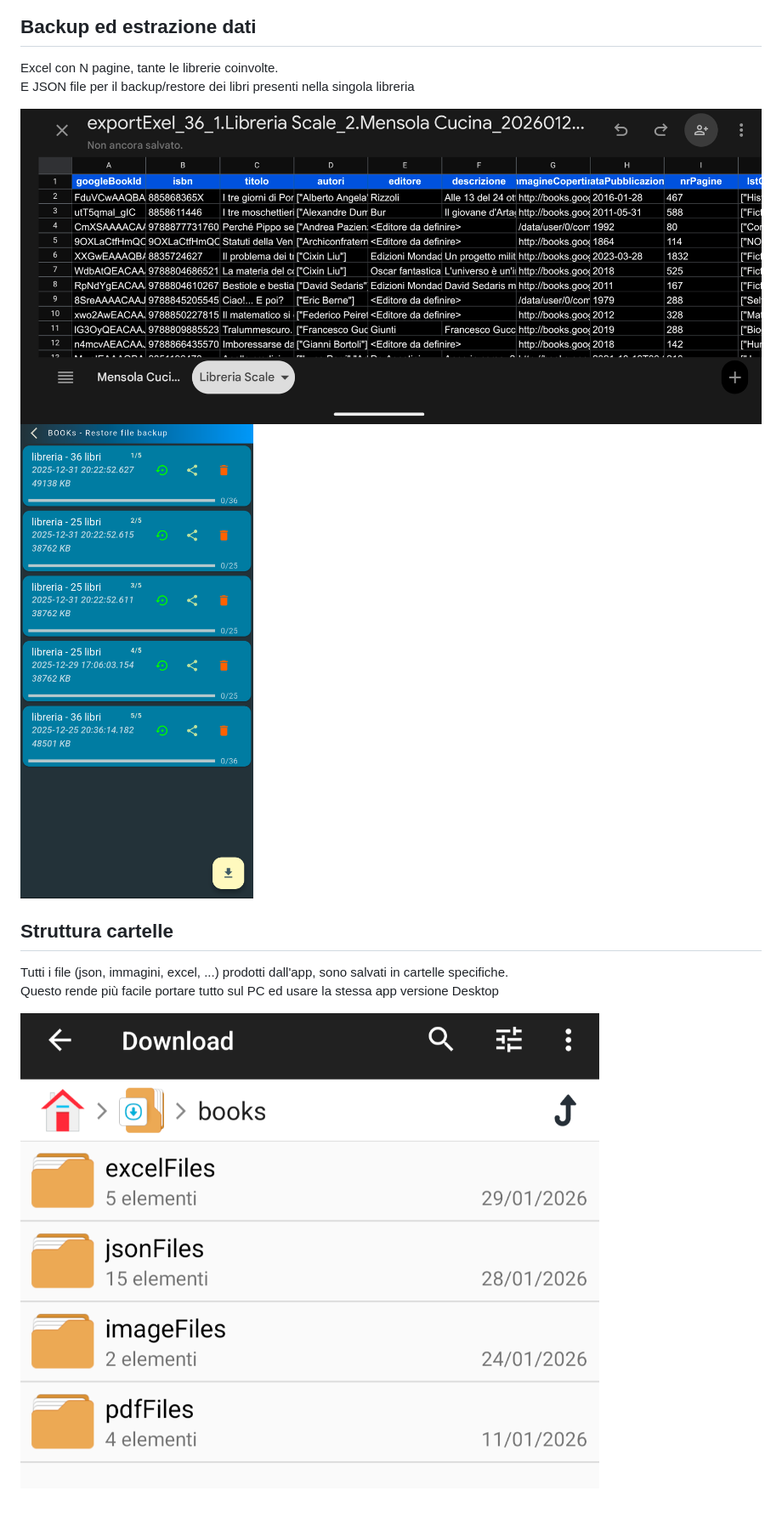
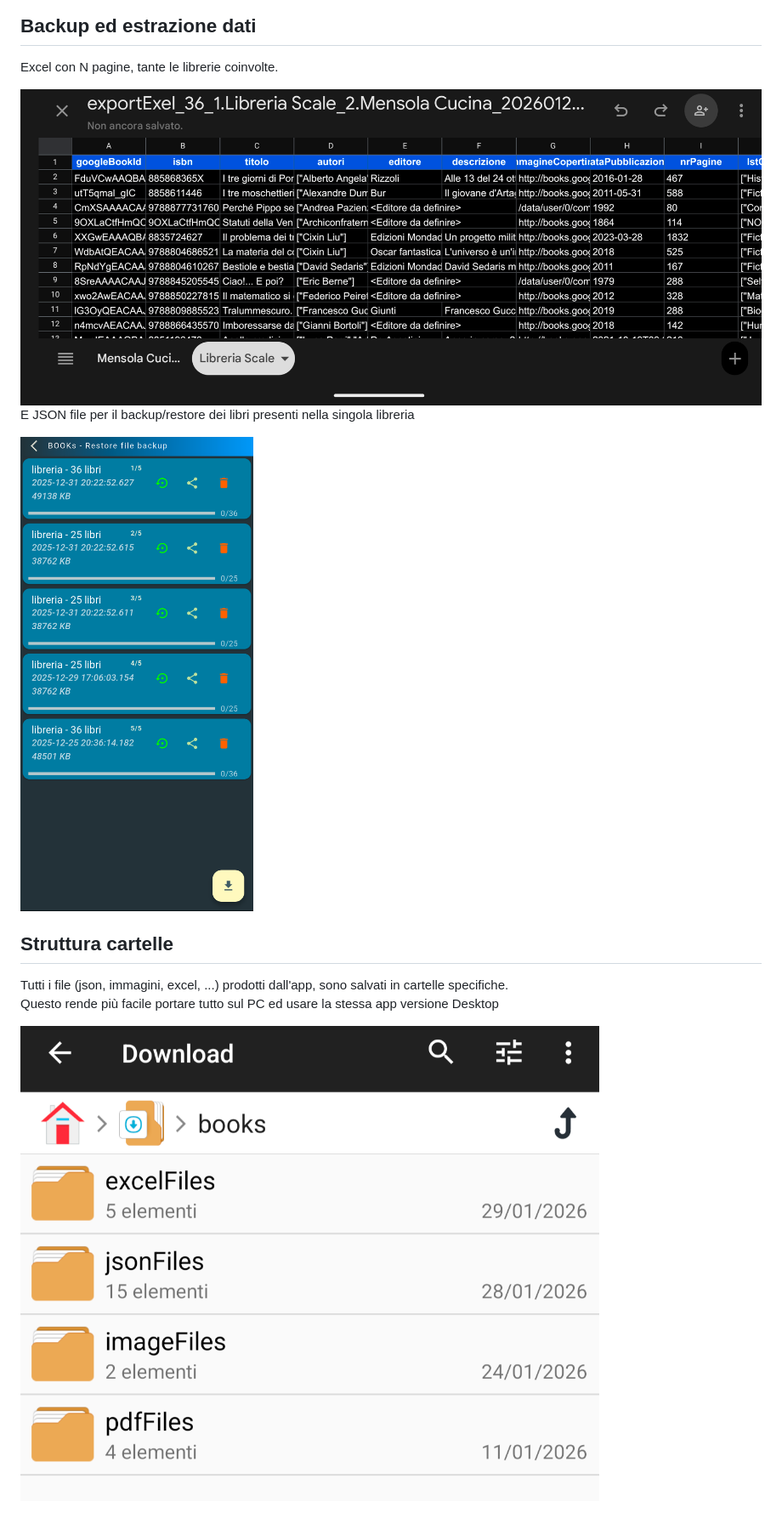
Before and after one commit to matito72/books, a Markdown page: README.md, the part around one of its changes. Shown at 85% size. Rendered like a GitHub page.

```diff
--- a/README.md
+++ b/README.md
@@ -92,11 +96,12 @@ Dalla lista dei libri inseriti, facente parte di una o più librerie, sono dispo
 
 ## Backup ed estrazione dati
 Excel con N pagine, tante le librerie coinvolte.<br>
+
+<img src="imagesReadMe/es_excel.png" style="width:800px; height:400px;">
+
 E JSON file per il backup/restore dei libri presenti nella singola libreria
 
-<img src="imagesReadMe/es_excel.png" style="width:50px; height:100px;">
-
-<img src="imagesReadMe/es_file_backup.png" style="width:50px; height:100px;">
+<img src="imagesReadMe/es_file_backup.png" style="width:300px; height:500px;">
 
 ## Struttura cartelle
 Tutti i file (json, immagini, excel, ...) prodotti dall'app, sono salvati in cartelle specifiche.<br>
```
Also changed, not shown: other parts of README.md (+30 -26 lines).
